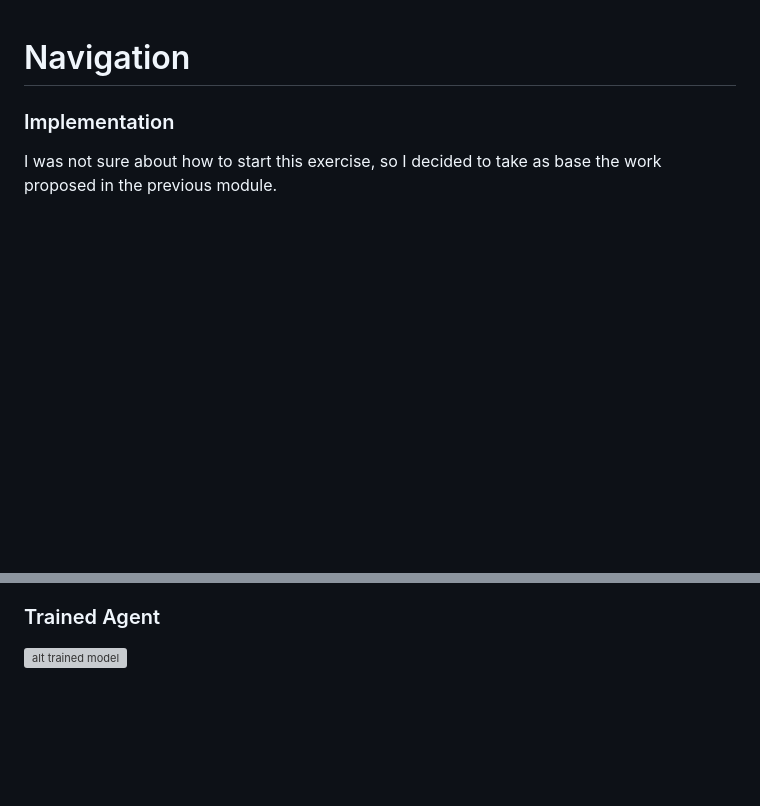
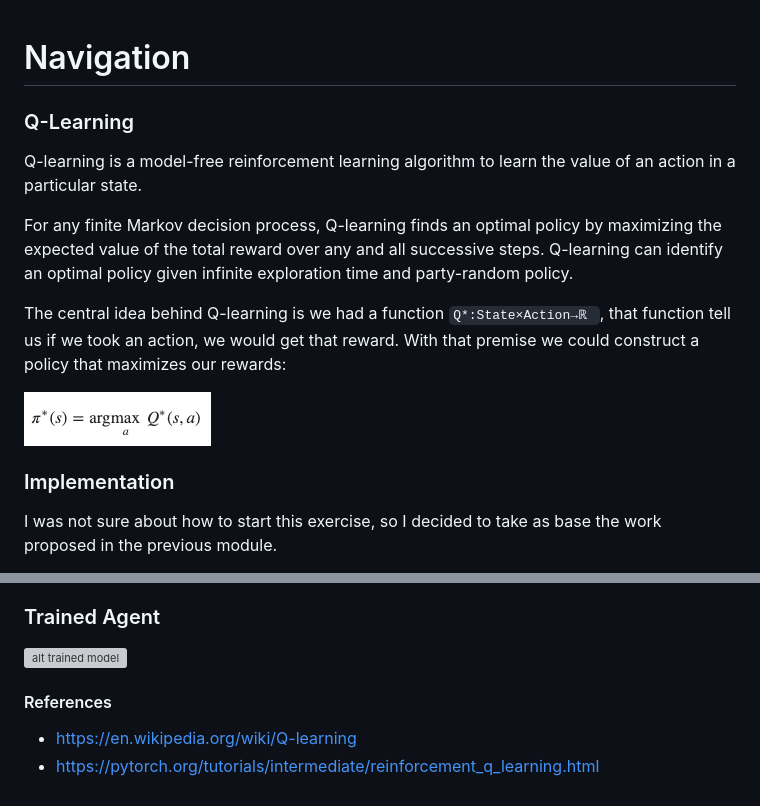
Before and after one commit to dobleuber/DeepReinforcementLearningUdacity, a Markdown page: p1_navigation/Report.md, 2 parts joined by grey strips. GitHub-like rendering; pictures changed too: p1_navigation/policy.png (added); blank space fills up the shorter version; grey boxes are pictures that could not be loaded.

```diff
--- a/p1_navigation/Report.md
+++ b/p1_navigation/Report.md
@@ -1,4 +1,15 @@
 # Navigation
+
+### Q-Learning
+Q-learning is a model-free reinforcement learning algorithm to learn the value of an action in a particular state.
+
+For any finite Markov decision process, Q-learning finds an optimal policy by maximizing the expected value of the total reward over any and all successive steps.
+Q-learning can identify an optimal policy given infinite exploration time and party-random policy.
+
+The central idea behind Q-learning is we had a function `Q*:State×Action→ℝ `, that function tell us if we took an action, we would get that reward.
+With that premise we could construct a policy that maximizes our rewards:
+
+![alt Performance plot](./policy.png)
 
 ### Implementation
 
@@ -29,3 +40,8 @@ In the near future I would like to implement the full rainbow tools. One at time
 
 ### Trained Agent
 [![alt trained model](https://i9.ytimg.com/vi/u6jeM3qcoTw/mq3.jpg?sqp=COz3zYMG&rs=AOn4CLBQzElAJlGjnj1rwTzxLs35BCw30g)](https://youtu.be/u6jeM3qcoTw)
+
+#### References
+
+* https://en.wikipedia.org/wiki/Q-learning
+* https://pytorch.org/tutorials/intermediate/reinforcement_q_learning.html
```
Also changed, not shown: p1_navigation/README.md (+9 -2 lines).
